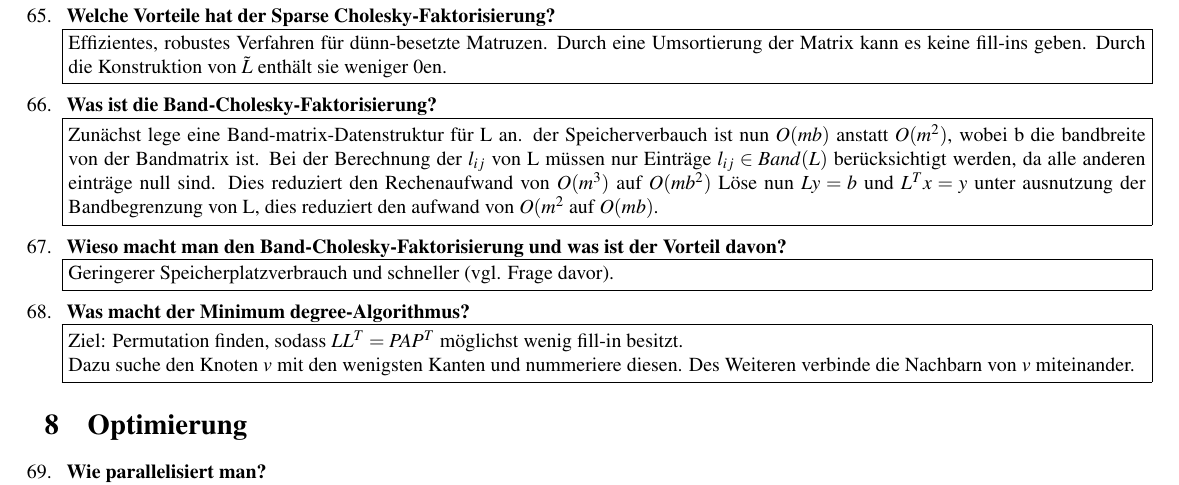
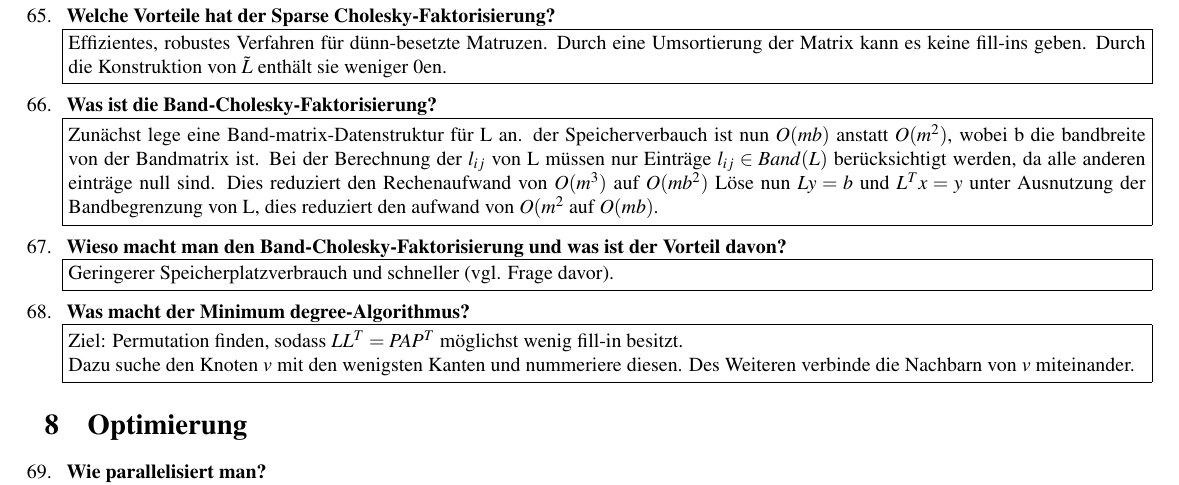
Before and after one commit to cfortmann/scico, a LaTeX document (scico.tex): part of page 7 of 7, cut so that both start at the same text. Compiled offline with pdfLaTeX.

Commit message:
small fix

```diff
--- a/scico.tex
+++ b/scico.tex
@@ -377,7 +377,7 @@
 	\fbox{\parbox[c]{\textwidth}{Effizientes, robustes Verfahren für dünn-besetzte Matruzen. Durch eine Umsortierung der Matrix kann es keine fill-ins geben. Durch die Konstruktion von $\tilde{L}$ enthält sie weniger 0en.}}
 	\item \textbf{ Was ist die Band-\chf?} \newline
 	\fbox{\parbox[c]{\textwidth}{Zunächst lege eine Band-matrix-Datenstruktur für L an. der Speicherverbauch ist nun $O(mb)$ anstatt $O(m^2)$, wobei b die bandbreite von der Bandmatrix ist. Bei der Berechnung der $l_{ij}$ von L müssen nur Einträge $l_{ij} \in Band(L)$ berücksichtigt werden, da alle anderen einträge null sind. Dies reduziert den Rechenaufwand von $O(m^3)$ auf $O(mb^2)$
-		Löse nun $Ly=b$ und $L^Tx=y$ unter ausnutzung der Bandbegrenzung von L, dies reduziert den aufwand von $O(m^2$ auf $O(mb)$.}}
+		Löse nun $Ly=b$ und $L^Tx=y$ unter Ausnutzung der Bandbegrenzung von L, dies reduziert den aufwand von $O(m^2$ auf $O(mb)$.}}
 
 	\item \textbf{ Wieso macht man den Band-\chf und was ist der Vorteil davon?}\newline
 	\fbox{\parbox[c]{\textwidth}{Geringerer Speicherplatzverbrauch und schneller (vgl. Frage davor).}}
```
